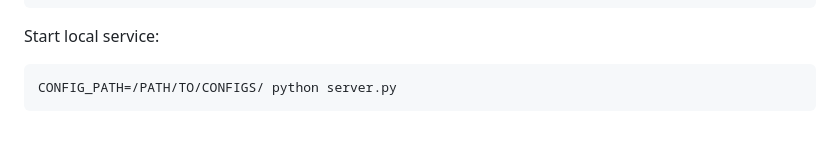
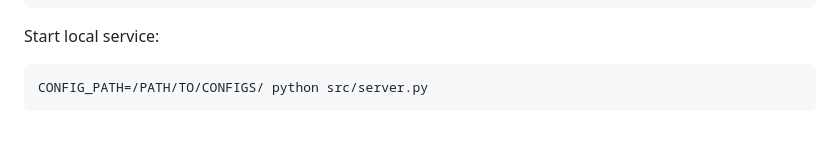
Before and after one commit to qwc-services/qwc-ogc-service, a Markdown page: README.md, the part around the change. Rendered like a GitHub page.

Commit message:
Adapt readme for moved source files

```diff
--- a/README.md
+++ b/README.md
@@ -342,4 +342,4 @@ Install requirements:
 
 Start local service:
 
-    CONFIG_PATH=/PATH/TO/CONFIGS/ python server.py
+    CONFIG_PATH=/PATH/TO/CONFIGS/ python src/server.py
```
